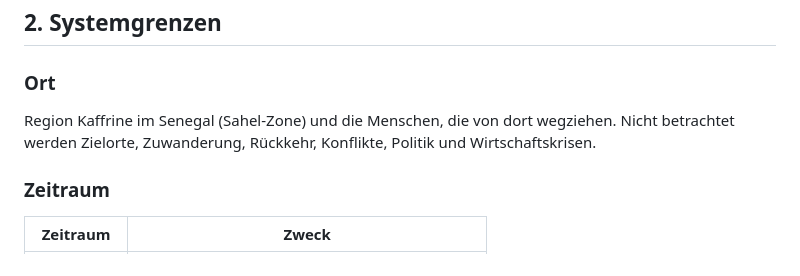
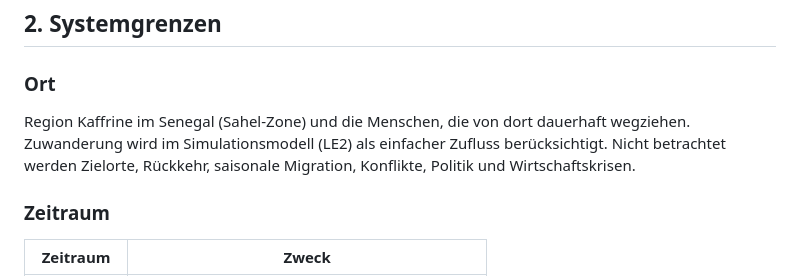
Before and after one commit to ibidreli/climatemigration, a Markdown page: LE1_system_mapping/01_LE1_Systemkarte.md, the part around the change. Rendered like a GitHub page.

Commit message:
Update LE1 system boundaries

```diff
--- a/LE1_system_mapping/01_LE1_Systemkarte.md
+++ b/LE1_system_mapping/01_LE1_Systemkarte.md
@@ -8,7 +8,7 @@
 
 ### **Ort**
 
-Region Kaffrine im Senegal (Sahel-Zone) und die Menschen, die von dort wegziehen. Nicht betrachtet werden Zielorte, Zuwanderung, Rückkehr, Konflikte, Politik und Wirtschaftskrisen.
+Region Kaffrine im Senegal (Sahel-Zone) und die Menschen, die von dort dauerhaft wegziehen. Zuwanderung wird im Simulationsmodell (LE2) als einfacher Zufluss berücksichtigt. Nicht betrachtet werden Zielorte, Rückkehr, saisonale Migration, Konflikte, Politik und Wirtschaftskrisen.
 
 ### **Zeitraum**
 
```
Also changed, not shown: LE1_system_mapping/00_LE1_Overview.md (+3 -3 lines).
